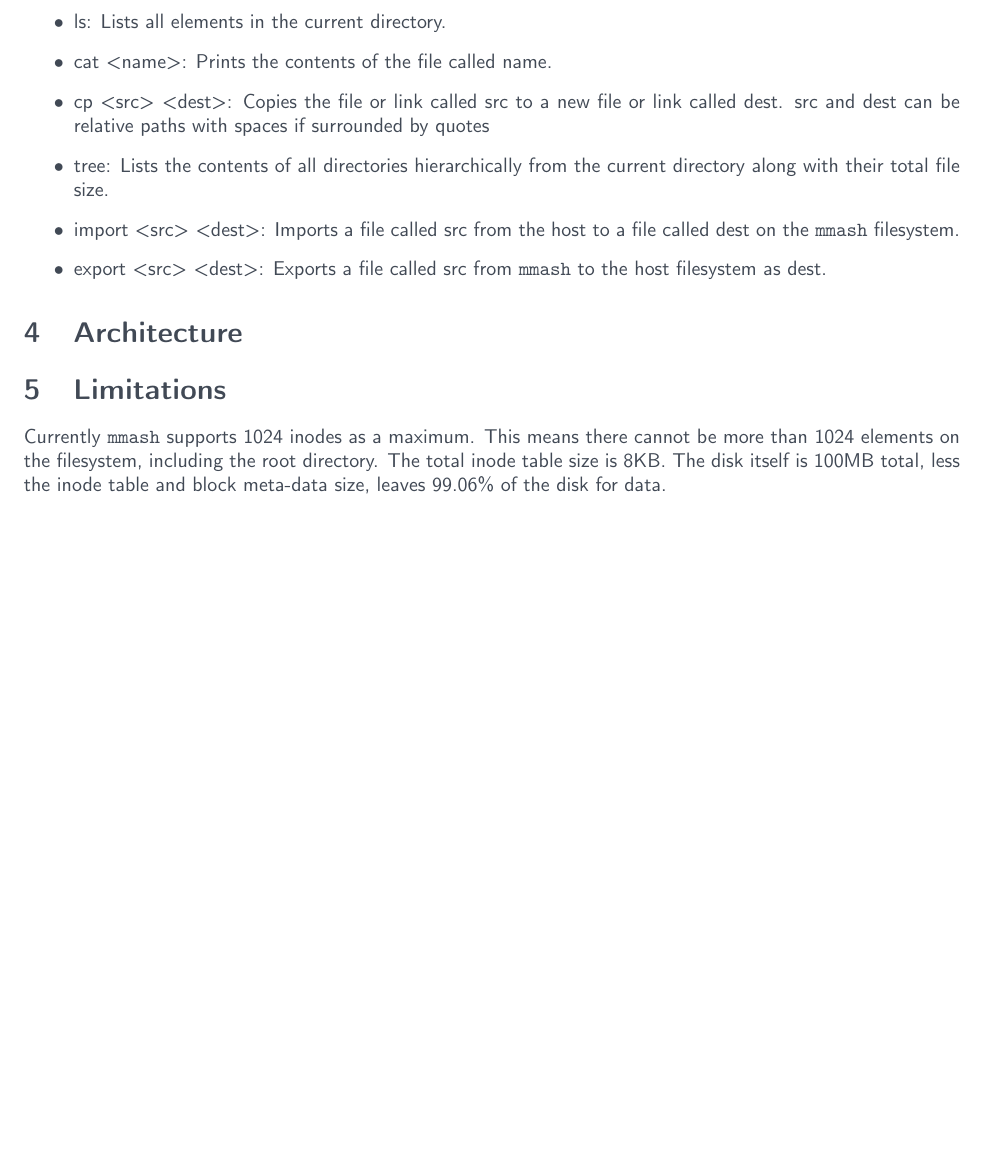
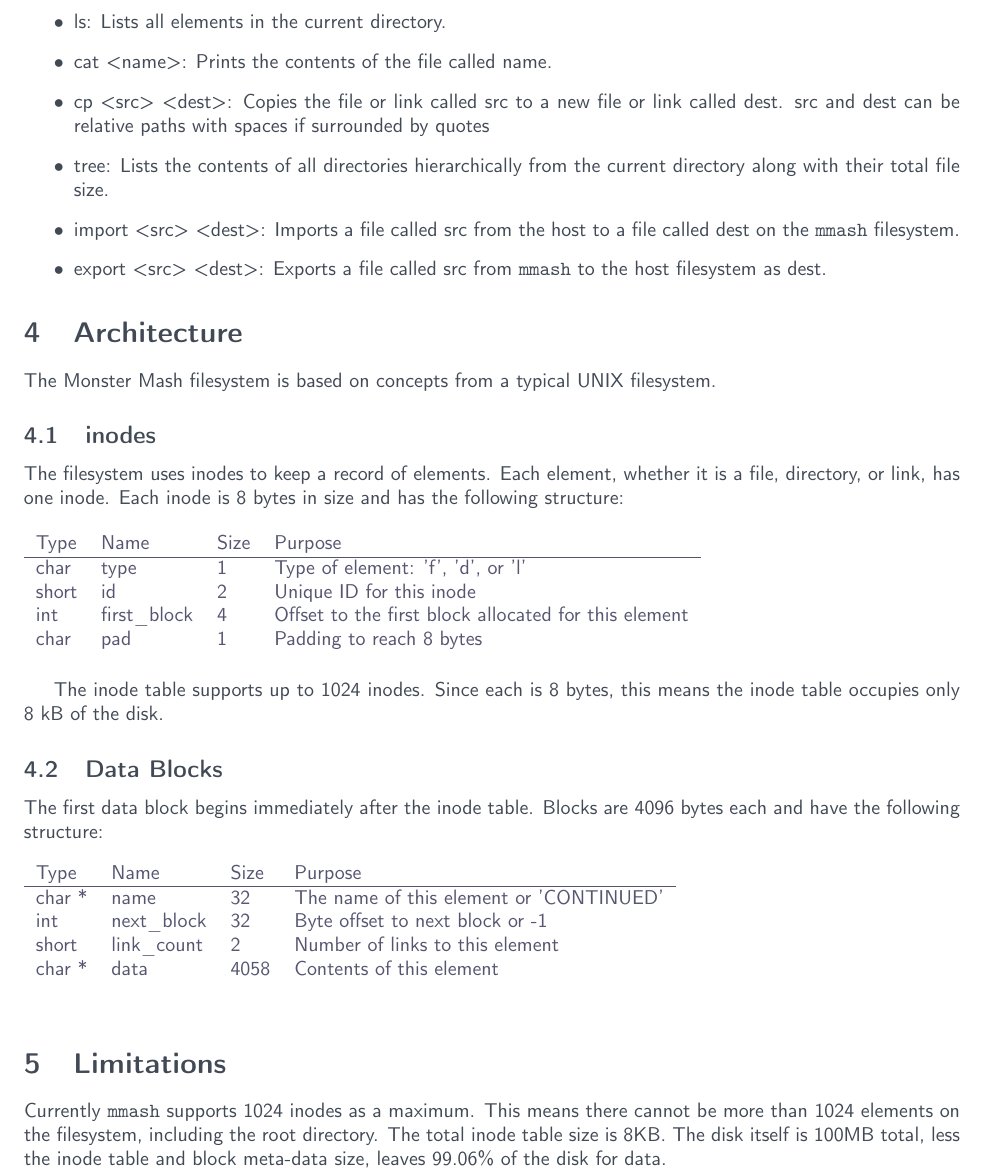
Before and after one commit to ahota/monstermash, a LaTeX document (doc/report.tex): part of page 3 of 3, cut so that both start at the same text, the shorter picture padded with empty space. Compiled offline with pdfLaTeX.

Commit message:
Added to Architecture section

```diff
--- a/doc/report.tex
+++ b/doc/report.tex
@@ -81,6 +81,36 @@ The following commands are supported by \texttt{mmash}:
 \end{itemize}
 
 \section{Architecture}
+The Monster Mash filesystem is based on concepts from a typical UNIX filesystem.
+
+\subsection{inodes}
+The filesystem uses inodes to keep a record of elements. Each element, whether it is a file, directory, or link, has one inode. Each inode is 8 bytes in size and has the following structure:
+
+\begin{table}[h]
+	\begin{tabular}{llll}
+		Type  & Name         & Size & Purpose                                              \\ \hline
+		char  & type         & 1    & Type of element: 'f', 'd', or 'l'                    \\
+		short & id           & 2    & Unique ID for this inode                             \\
+		int   & first\_block & 4    & Offset to the first block allocated for this element \\
+		char  & pad          & 1    & Padding to reach 8 bytes
+	\end{tabular}
+\end{table}
+
+The inode table supports up to 1024 inodes. Since each is 8 bytes, this means the inode table occupies only 8 kB of the disk.
+
+\subsection{Data Blocks}
+The first data block begins immediately after the inode table. Blocks are 4096 bytes each and have the following structure:
+
+\begin{table}[h]
+	\begin{tabular}{llll}
+		Type   & Name        & Size & Purpose                                 \\ \hline
+		char * & name        & 32   & The name of this element or 'CONTINUED' \\
+		int    & next\_block & 32   & Byte offset to next block or -1         \\
+		short  & link\_count & 2    & Number of links to this element         \\
+		char * & data        & 4058 & Contents of this element
+	\end{tabular}
+\end{table}
+
 
 \section{Limitations}
 
```
Also changed, not shown: doc/report.pdf, 4 other files.
